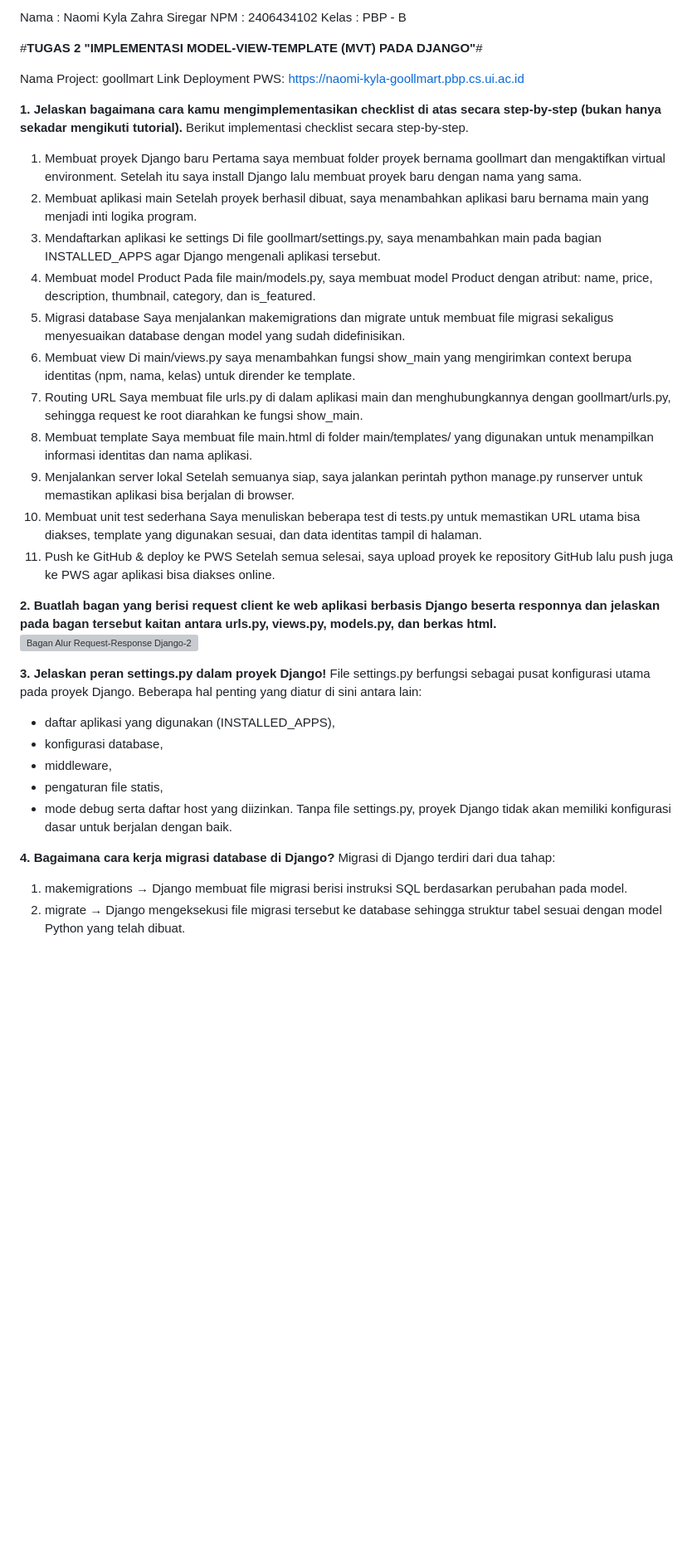
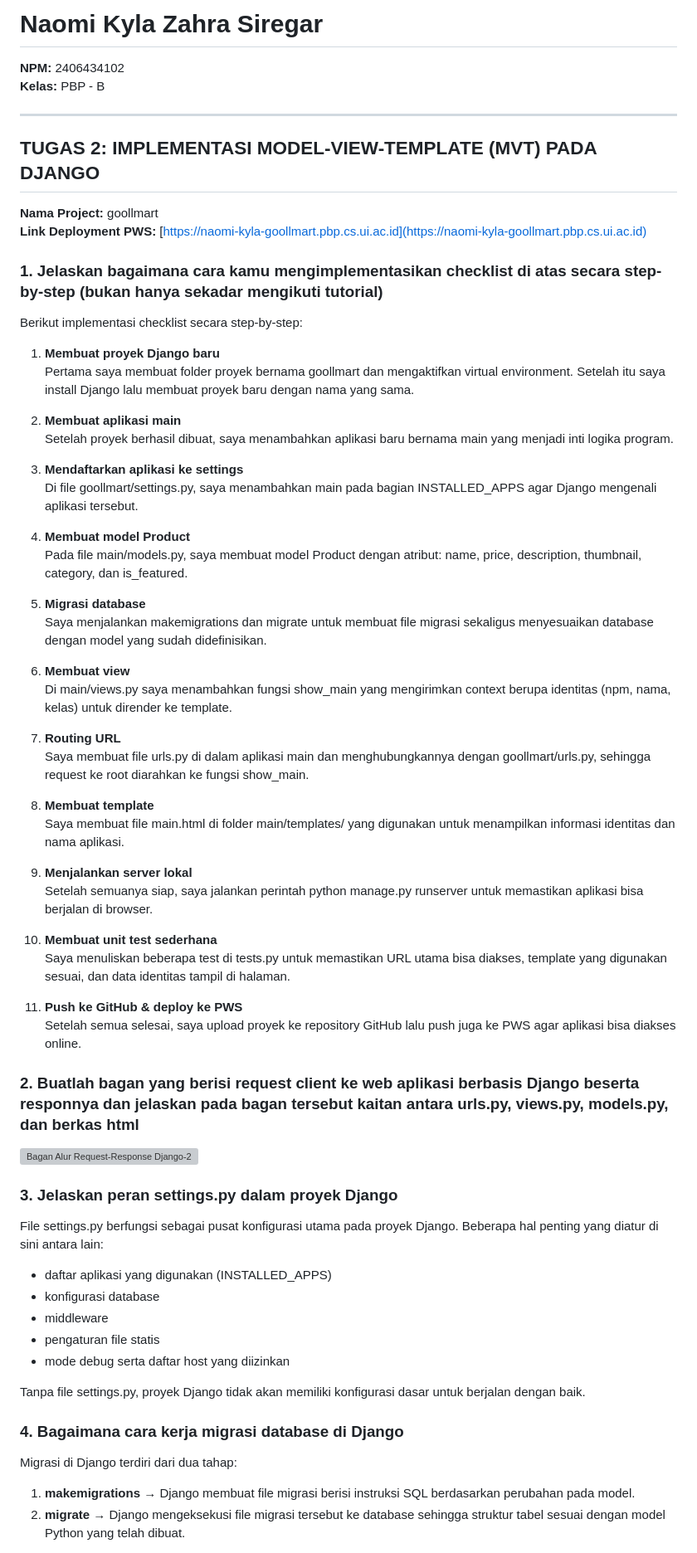
Before and after one commit to NaomiKyla/goollmart, a Markdown page: README.md, the part around the change printed below. Shown: that part at 83% size. GitHub-like rendering; blank space fills up the shorter version; grey boxes are pictures that could not be loaded.

Commit message:
Update Tugas Individu 3

```diff
--- a/README.md
+++ b/README.md
@@ -1,51 +1,65 @@
-Nama  : Naomi Kyla Zahra Siregar
-NPM   : 2406434102
-Kelas : PBP - B
+# Naomi Kyla Zahra Siregar
+**NPM:** 2406434102
+**Kelas:** PBP - B
 
-#**TUGAS 2 "IMPLEMENTASI MODEL-VIEW-TEMPLATE (MVT) PADA DJANGO"**#
+---
 
-Nama Project: goollmart
-Link Deployment PWS: https://naomi-kyla-goollmart.pbp.cs.ui.ac.id
+## TUGAS 2: IMPLEMENTASI MODEL-VIEW-TEMPLATE (MVT) PADA DJANGO
 
-**1. Jelaskan bagaimana cara kamu mengimplementasikan checklist di atas secara step-by-step (bukan hanya sekadar mengikuti tutorial).**
-Berikut implementasi checklist secara step-by-step.
-1) Membuat proyek Django baru
+**Nama Project:** goollmart
+**Link Deployment PWS:** [https://naomi-kyla-goollmart.pbp.cs.ui.ac.id](https://naomi-kyla-goollmart.pbp.cs.ui.ac.id)
+
+### 1. Jelaskan bagaimana cara kamu mengimplementasikan checklist di atas secara step-by-step (bukan hanya sekadar mengikuti tutorial)
+Berikut implementasi checklist secara step-by-step:
+
+1) **Membuat proyek Django baru**
 Pertama saya membuat folder proyek bernama goollmart dan mengaktifkan virtual environment. Setelah itu saya install Django lalu membuat proyek baru dengan nama yang sama.
-2) Membuat aplikasi main
+
+2) **Membuat aplikasi main**
 Setelah proyek berhasil dibuat, saya menambahkan aplikasi baru bernama main yang menjadi inti logika program.
-3) Mendaftarkan aplikasi ke settings
+
+3) **Mendaftarkan aplikasi ke settings**
 Di file goollmart/settings.py, saya menambahkan main pada bagian INSTALLED_APPS agar Django mengenali aplikasi tersebut.
-4) Membuat model Product
+
+4) **Membuat model Product**
 Pada file main/models.py, saya membuat model Product dengan atribut: name, price, description, thumbnail, category, dan is_featured.
-5) Migrasi database
+
+5) **Migrasi database**
 Saya menjalankan makemigrations dan migrate untuk membuat file migrasi sekaligus menyesuaikan database dengan model yang sudah didefinisikan.
-6) Membuat view
+
+6) **Membuat view**
 Di main/views.py saya menambahkan fungsi show_main yang mengirimkan context berupa identitas (npm, nama, kelas) untuk dirender ke template.
-7) Routing URL
+
+7) **Routing URL**
 Saya membuat file urls.py di dalam aplikasi main dan menghubungkannya dengan goollmart/urls.py, sehingga request ke root diarahkan ke fungsi show_main.
-8) Membuat template
+
+8) **Membuat template**
 Saya membuat file main.html di folder main/templates/ yang digunakan untuk menampilkan informasi identitas dan nama aplikasi.
-9) Menjalankan server lokal
+
+9) **Menjalankan server lokal**
 Setelah semuanya siap, saya jalankan perintah python manage.py runserver untuk memastikan aplikasi bisa berjalan di browser.
-10) Membuat unit test sederhana
+
+10) **Membuat unit test sederhana**
 Saya menuliskan beberapa test di tests.py untuk memastikan URL utama bisa diakses, template yang digunakan sesuai, dan data identitas tampil di halaman.
-11) Push ke GitHub & deploy ke PWS
+
+11) **Push ke GitHub & deploy ke PWS**
 Setelah semua selesai, saya upload proyek ke repository GitHub lalu push juga ke PWS agar aplikasi bisa diakses online.
 
-**2. Buatlah bagan yang berisi request client ke web aplikasi berbasis Django beserta responnya dan jelaskan pada bagan tersebut kaitan antara urls.py, views.py, models.py, dan berkas html.**
+### 2. Buatlah bagan yang berisi request client ke web aplikasi berbasis Django beserta responnya dan jelaskan pada bagan tersebut kaitan antara urls.py, views.py, models.py, dan berkas html
 <img width="1024" height="768" alt="Bagan Alur Request-Response Django-2" src="https://github.com/user-attachments/assets/99f80b87-802d-4dbd-a03a-a14dcfac88a2" />
 
-**3. Jelaskan peran settings.py dalam proyek Django!**
+### 3. Jelaskan peran settings.py dalam proyek Django
 File settings.py berfungsi sebagai pusat konfigurasi utama pada proyek Django. Beberapa hal penting yang diatur di sini antara lain:
-- daftar aplikasi yang digunakan (INSTALLED_APPS),
-- konfigurasi database,
-- middleware,
-- pengaturan file statis,
-- mode debug serta daftar host yang diizinkan.
+- daftar aplikasi yang digunakan (INSTALLED_APPS)
+- konfigurasi database
+- middleware
+- pengaturan file statis
+- mode debug serta daftar host yang diizinkan
+
 Tanpa file settings.py, proyek Django tidak akan memiliki konfigurasi dasar untuk berjalan dengan baik.
 
-**4. Bagaimana cara kerja migrasi database di Django?**
+### 4. Bagaimana cara kerja migrasi database di Django
 Migrasi di Django terdiri dari dua tahap:
-1) makemigrations → Django membuat file migrasi berisi instruksi SQL berdasarkan perubahan pada model.
-2) migrate → Django mengeksekusi file migrasi tersebut ke database sehingga struktur tabel sesuai dengan model Python yang telah dibuat.
+1) **makemigrations** → Django membuat file migrasi berisi instruksi SQL berdasarkan perubahan pada model.
+2) **migrate** → Django mengeksekusi file migrasi tersebut ke database sehingga struktur tabel sesuai dengan model Python yang telah dibuat.
 
```
Also changed, not shown: other parts of README.md (+45 -35 lines).
